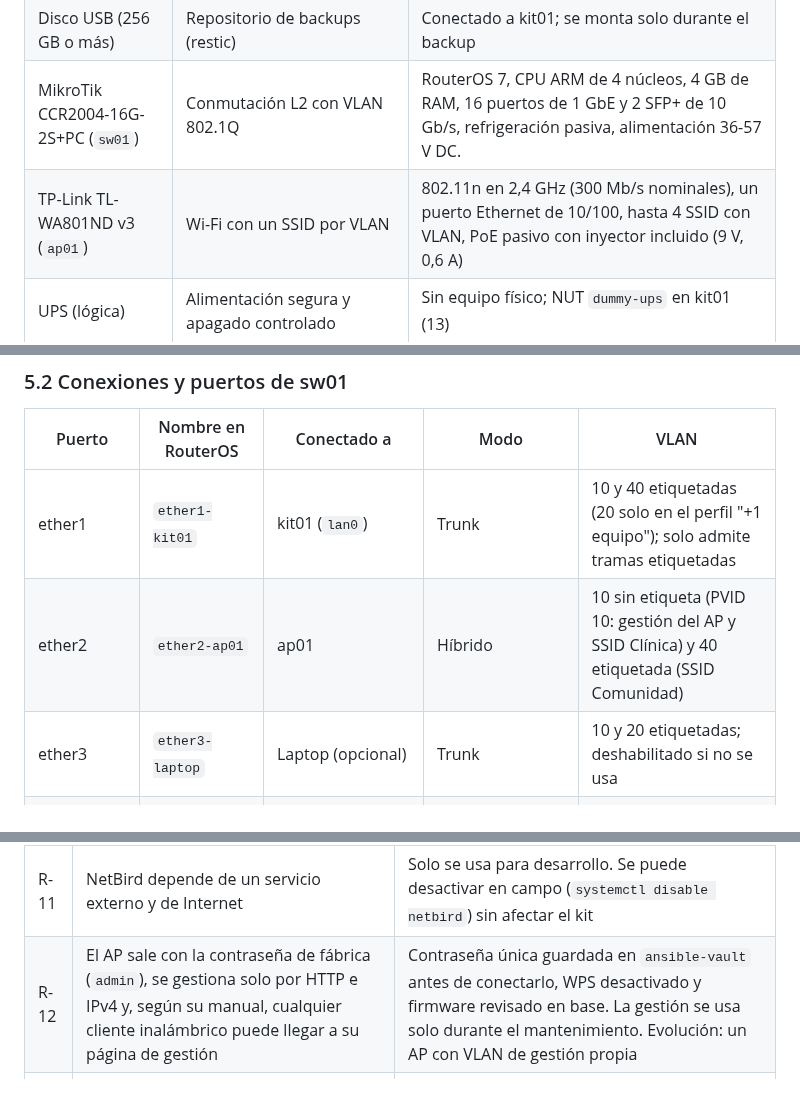
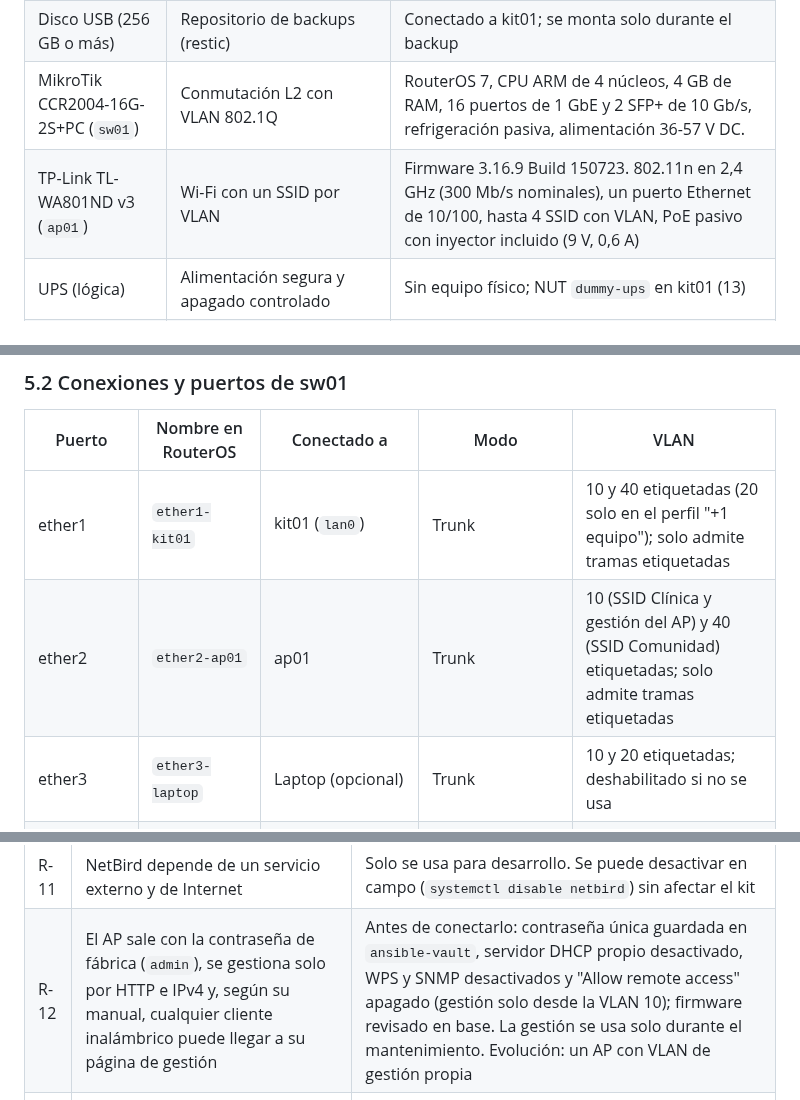
Before and after one commit to kitsalud-movil-plats1/docs, a Markdown page: arquitectura/00-punto-de-partida.md, 3 parts joined by grey strips. GitHub-like rendering.

```diff
--- a/arquitectura/00-punto-de-partida.md
+++ b/arquitectura/00-punto-de-partida.md
@@ -133,7 +133,7 @@ El criterio que guía el diseño es el del enunciado: construir una plataforma *
 | `kit01` - mini PC Beelink EQi12 | Router/firewall, servicios de red, hipervisor de clinica01 y comunidad01 | Intel Core i3-1220P (10 núcleos, 12 hilos, hasta 4,4 GHz), 16 GB DDR4, SSD de 500 GB, dos NIC de 1 GbE (`wan0` y `lan0`), fuente interna de 85 W |
 | Disco USB (256 GB o más) | Repositorio de backups (restic) | Conectado a kit01; se monta solo durante el backup |
 | MikroTik CCR2004-16G-2S+PC (`sw01`) | Conmutación L2 con VLAN 802.1Q | RouterOS 7, CPU ARM de 4 núcleos, 4 GB de RAM, 16 puertos de 1 GbE y 2 SFP+ de 10 Gb/s, refrigeración pasiva, alimentación 36-57 V DC. |
-| TP-Link TL-WA801ND v3 (`ap01`) | Wi-Fi con un SSID por VLAN | 802.11n en 2,4 GHz (300 Mb/s nominales), un puerto Ethernet de 10/100, hasta 4 SSID con VLAN, PoE pasivo con inyector incluido (9 V, 0,6 A) |
+| TP-Link TL-WA801ND v3 (`ap01`) | Wi-Fi con un SSID por VLAN | Firmware 3.16.9 Build 150723. 802.11n en 2,4 GHz (300 Mb/s nominales), un puerto Ethernet de 10/100, hasta 4 SSID con VLAN, PoE pasivo con inyector incluido (9 V, 0,6 A) |
 | UPS (lógica) | Alimentación segura y apagado controlado | Sin equipo físico; NUT `dummy-ups` en kit01 (13) |
 | Laptop (opcional) | Aloja comunidad01 si falta RAM | Solo en el perfil "+1 equipo" (10.4) |
 | _Fuera del kit:_ MikroTik RB3011 | Uplink del sitio (NAT a la red de la universidad) | `192.168.88.0/24`, conectado directo a `wan0` |
@@ -143,7 +143,7 @@ El criterio que guía el diseño es el del enunciado: construir una plataforma *
 | Puerto | Nombre en RouterOS | Conectado a | Modo | VLAN |
 |---|---|---|---|---|
 | ether1 | `ether1-kit01` | kit01 (`lan0`) | Trunk | 10 y 40 etiquetadas (20 solo en el perfil "+1 equipo"); solo admite tramas etiquetadas |
-| ether2 | `ether2-ap01` | ap01 | Híbrido | 10 sin etiqueta (PVID 10: gestión del AP y SSID Clínica) y 40 etiquetada (SSID Comunidad) |
+| ether2 | `ether2-ap01` | ap01 | Trunk | 10 (SSID Clínica y gestión del AP) y 40 (SSID Comunidad) etiquetadas; solo admite tramas etiquetadas |
 | ether3 | `ether3-laptop` | Laptop (opcional) | Trunk | 10 y 20 etiquetadas; deshabilitado si no se usa |
 | ether4-ether8 | `ether4-interna` … `ether8-interna` | Estaciones clínicas y de administración | Acceso | 10 (PVID 10, solo tramas sin etiqueta) |
 | ether9-ether16, sfp-sfpplus1-2 | - | Sin uso | Deshabilitados y fuera del bridge | - |
@@ -496,7 +497,7 @@ El enunciado no exige implementarla, pero sí documentarla. Queda **documentada
 | R-09 | Samba AD DC y Docker en la misma VM; Samba recomienda no usar el DC como servidor de archivos en instalaciones grandes | Para el tamaño del kit es aceptable. Se valida en el hito de servicios base. Si da problemas, AD pasa a su propia VM (+1,5 GB) |
 | R-10 | Material audiovisual con personas de la comunidad | Solo con consentimiento; sin datos de pacientes en los medios; se publica en la red local, no en Internet |
 | R-11 | NetBird depende de un servicio externo y de Internet | Solo se usa para desarrollo. Se puede desactivar en campo (`systemctl disable netbird`) sin afectar el kit |
-| R-12 | El AP sale con la contraseña de fábrica (`admin`), se gestiona solo por HTTP e IPv4 y, según su manual, cualquier cliente inalámbrico puede llegar a su página de gestión | Contraseña única guardada en `ansible-vault` antes de conectarlo, WPS desactivado y firmware revisado en base. La gestión se usa solo durante el mantenimiento. Evolución: un AP con VLAN de gestión propia |
+| R-12 | El AP sale con la contraseña de fábrica (`admin`), se gestiona solo por HTTP e IPv4 y, según su manual, cualquier cliente inalámbrico puede llegar a su página de gestión | Antes de conectarlo: contraseña única guardada en `ansible-vault`, servidor DHCP propio desactivado, WPS y SNMP desactivados y "Allow remote access" apagado (gestión solo desde la VLAN 10); firmware revisado en base. La gestión se usa solo durante el mantenimiento. Evolución: un AP con VLAN de gestión propia |
 | R-13 | El AP es de 2,4 GHz, 802.11n y con puerto de 100 Mb/s: con muchos celulares y video, el Wi-Fi se satura antes que cualquier otro componente | Videos a 480p, aislamiento de clientes y canal elegido según el lugar. Prueba de carga con 10-20 celulares. Evolución: AP de doble banda con puerto gigabit (13.1) |
 | Q-01 | ¿El mini PC tiene dos NIC? | **Cerrada:** sí (Beelink EQi12, dos NIC de 1 GbE). Se usa D-14 (WAN directa por `wan0`) |
 | Q-02 | ¿Qué AP hay disponible? | **Cerrada:** TP-Link TL-WA801ND v3, con Multi-SSID y VLAN (sección 5.3) |
```
Also changed, not shown: other parts of arquitectura/00-punto-de-partida.md (+12 -11 lines), diagramas/diagrama-fisico.png, 2 other files.
